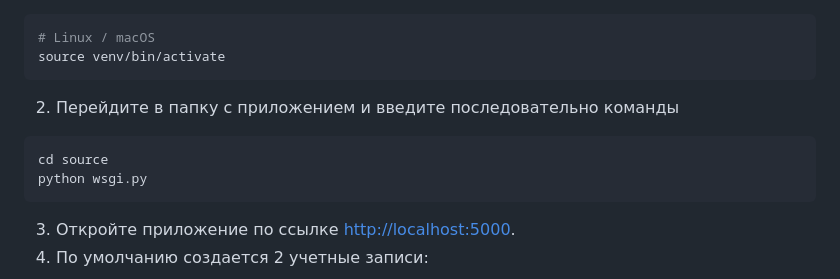
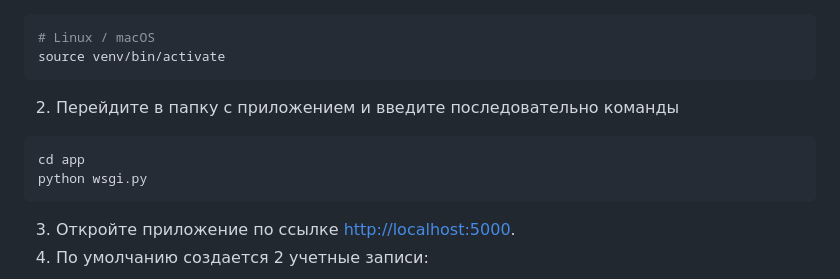
Before and after one commit to Mannanov/RouteSIM, a Markdown page: README.md, the part around the change. Rendered like a GitHub page.

Commit message:
Readme corr

````diff
--- a/README.md
+++ b/README.md
@@ -64,7 +64,7 @@ source venv/bin/activate
 ```
 2. Перейдите в папку с приложением и введите последовательно команды
 ```bash
-cd source
+cd app
 python wsgi.py
 ```
 3. Откройте приложение по ссылке [http://localhost:5000](http://localhost:5000).
````
